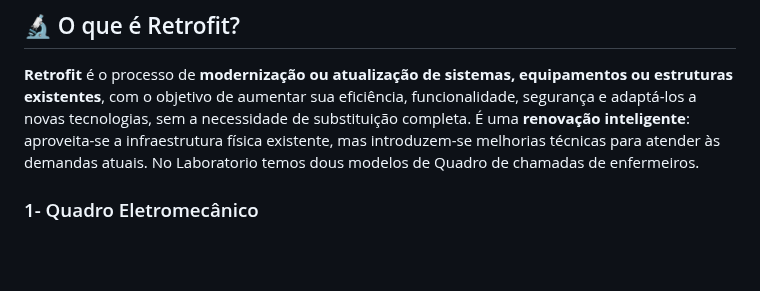
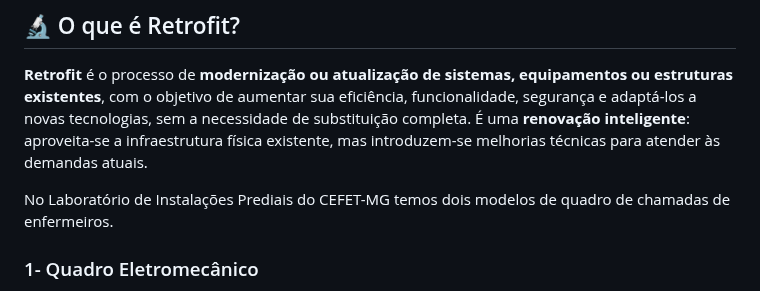
Before and after one commit to Epaminondaslage/quadro_de_chamadas, a Markdown page: 🔧 Retrofit-do-Quadro-de-Chamadas.md, the part around the change. Drawn GitHub-style; blank space fills up the shorter version.

```diff
--- a/🔧 Retrofit-do-Quadro-de-Chamadas.md
+++ b/🔧 Retrofit-do-Quadro-de-Chamadas.md
@@ -3,7 +3,8 @@
 ## 🔬 O que é Retrofit?
 
 **Retrofit** é o processo de **modernização ou atualização de sistemas, equipamentos ou estruturas existentes**, com o objetivo de aumentar sua eficiência, funcionalidade, segurança e adaptá-los a novas tecnologias, sem a necessidade de substituição completa. É uma **renovação inteligente**: aproveita-se a infraestrutura física existente, mas introduzem-se melhorias técnicas para atender às demandas atuais.
-No Laboratorio temos dous modelos de Quadro de chamadas de enfermeiros.
+
+No Laboratório de Instalações Prediais do CEFET-MG temos dois modelos de quadro de chamadas de enfermeiros.
 
 ### 1- Quadro Eletromecânico
 
```
